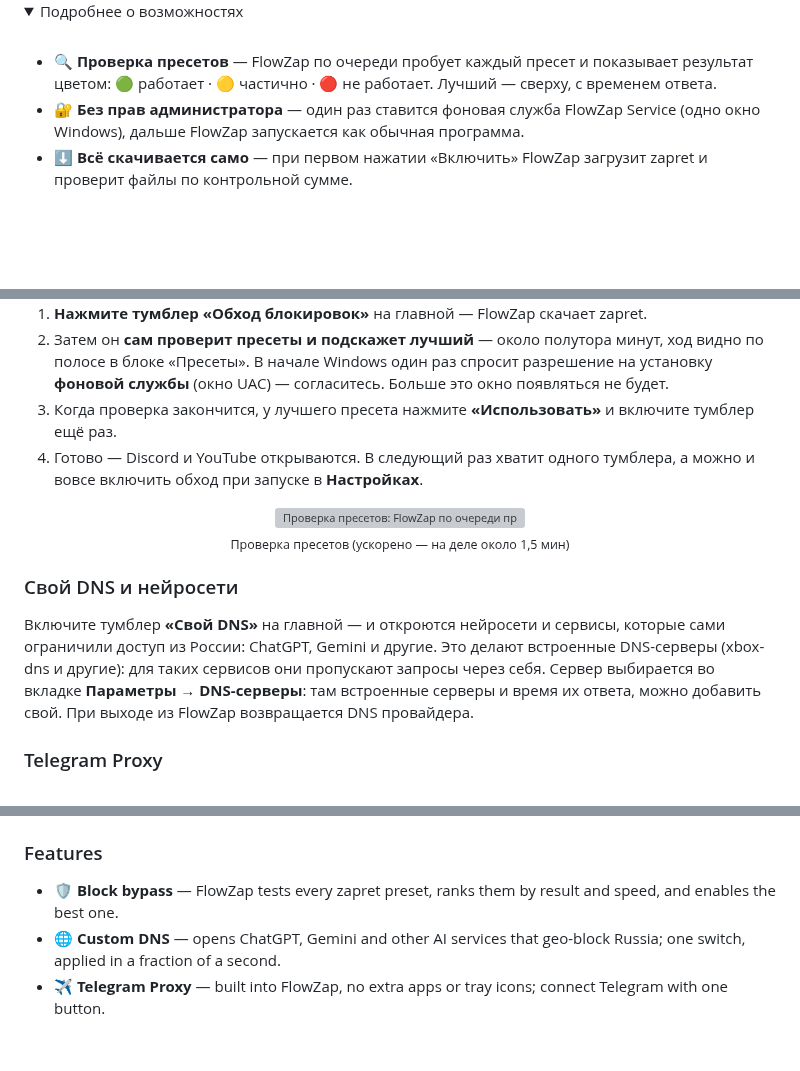
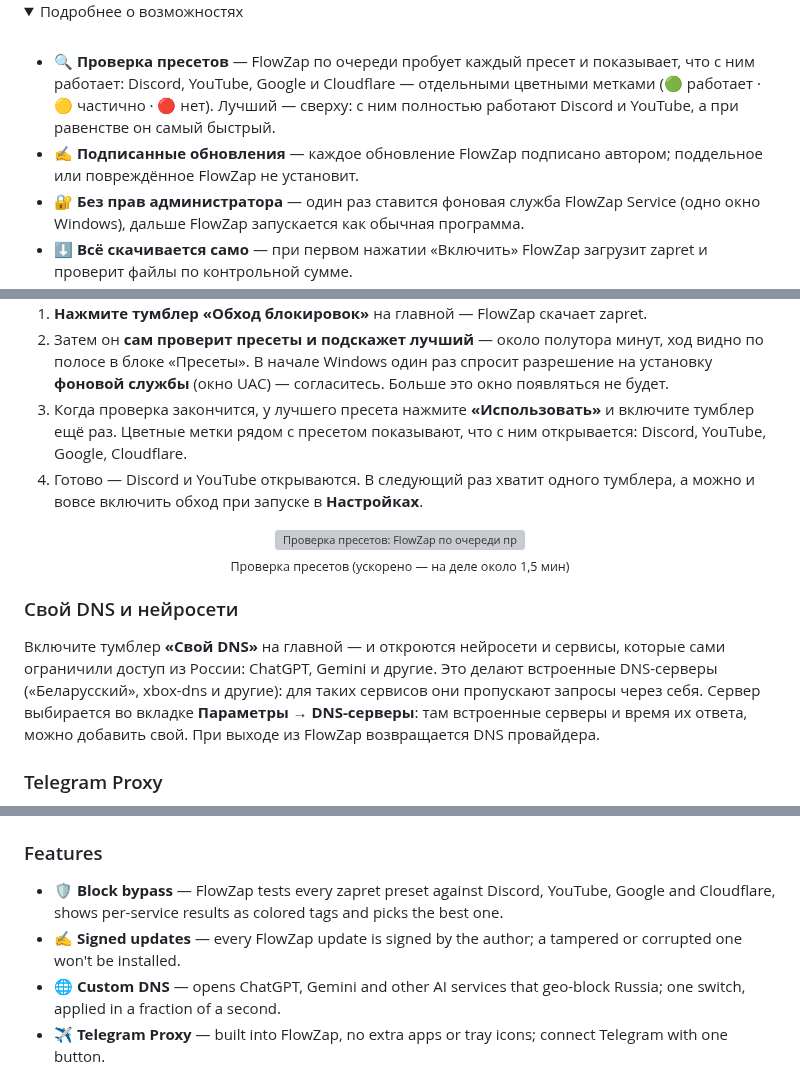
Before and after one commit to xxFireflyxx/FlowZap-Zapret-GUI, a Markdown page: README.md, 3 parts joined by grey strips. Rendered like a GitHub page; folded sections open; blank space fills up the shorter version; grey boxes are pictures that could not be loaded.

```diff
--- a/README.md
+++ b/README.md
@@ -41,7 +41,8 @@ FlowZap — приложение для Windows, которое возвраща
 
 <br>
 
-- 🔍 **Проверка пресетов** — FlowZap по очереди пробует каждый пресет и показывает результат цветом: 🟢 работает · 🟡 частично · 🔴 не работает. Лучший — сверху, с временем ответа.
+- 🔍 **Проверка пресетов** — FlowZap по очереди пробует каждый пресет и показывает, что с ним работает: Discord, YouTube, Google и Cloudflare — отдельными цветными метками (🟢 работает · 🟡 частично · 🔴 нет). Лучший — сверху: с ним полностью работают Discord и YouTube, а при равенстве он самый быстрый.
+- ✍️ **Подписанные обновления** — каждое обновление FlowZap подписано автором; поддельное или повреждённое FlowZap не установит.
 - 🔐 **Без прав администратора** — один раз ставится фоновая служба FlowZap Service (одно окно Windows), дальше FlowZap запускается как обычная программа.
 - ⬇️ **Всё скачивается само** — при первом нажатии «Включить» FlowZap загрузит zapret и проверит файлы по контрольной сумме.
 - 🔄 **Обновления в один клик** — FlowZap, zapret и TG Proxy обновляются на вкладке «Обновления». Если загрузка с GitHub упёрлась в лимит из-за DNS, FlowZap сам повторит её без него.
@@ -80,7 +83,7 @@ FlowZap — приложение для Windows, которое возвраща
 
 1. **Нажмите тумблер «Обход блокировок»** на главной — FlowZap скачает zapret.
 2. Затем он **сам проверит пресеты и подскажет лучший** — около полутора минут, ход видно по полосе в блоке «Пресеты». В начале Windows один раз спросит разрешение на установку **фоновой службы** (окно UAC) — согласитесь. Больше это окно появляться не будет.
-3. Когда проверка закончится, у лучшего пресета нажмите **«Использовать»** и включите тумблер ещё раз.
+3. Когда проверка закончится, у лучшего пресета нажмите **«Использовать»** и включите тумблер ещё раз. Цветные метки рядом с пресетом показывают, что с ним открывается: Discord, YouTube, Google, Cloudflare.
 4. Готово — Discord и YouTube открываются. В следующий раз хватит одного тумблера, а можно и вовсе включить обход при запуске в **Настройках**.
 
 <div align="center">
@@ -89,7 +92,7 @@ FlowZap — приложение для Windows, которое возвраща
 </div>
 
 ### Свой DNS и нейросети
-Включите тумблер **«Свой DNS»** на главной — и откроются нейросети и сервисы, которые сами ограничили доступ из России: ChatGPT, Gemini и другие. Это делают встроенные DNS-серверы (xbox-dns и другие): для таких сервисов они пропускают запросы через себя. Сервер выбирается во вкладке **Параметры → DNS-серверы**: там встроенные серверы и время их ответа, можно добавить свой. При выходе из FlowZap возвращается DNS провайдера.
+Включите тумблер **«Свой DNS»** на главной — и откроются нейросети и сервисы, которые сами ограничили доступ из России: ChatGPT, Gemini и другие. Это делают встроенные DNS-серверы («Беларусский», xbox-dns и другие): для таких сервисов они пропускают запросы через себя. Сервер выбирается во вкладке **Параметры → DNS-серверы**: там встроенные серверы и время их ответа, можно добавить свой. При выходе из FlowZap возвращается DNS провайдера.
 
 ### Telegram Proxy
 1. Включите тумблер **«Telegram Proxy»** на главной.
@@ -285,7 +297,8 @@ FlowZap is a Windows app that brings back Discord and YouTube, connects Telegram
 
 ### Features
 
-- 🛡️ **Block bypass** — FlowZap tests every zapret preset, ranks them by result and speed, and enables the best one.
+- 🛡️ **Block bypass** — FlowZap tests every zapret preset against Discord, YouTube, Google and Cloudflare, shows per-service results as colored tags and picks the best one.
+- ✍️ **Signed updates** — every FlowZap update is signed by the author; a tampered or corrupted one won't be installed.
 - 🌐 **Custom DNS** — opens ChatGPT, Gemini and other AI services that geo-block Russia; one switch, applied in a fraction of a second.
 - ✈️ **Telegram Proxy** — built into FlowZap, no extra apps or tray icons; connect Telegram with one button.
 - 🔐 **No admin rights** — a small background service (FlowZap Service) is installed once with a single UAC prompt.
```
Also changed, not shown: other parts of README.md (+13 -2 lines), docs/screenshots/home-dark.png, docs/screenshots/home-light.png.
